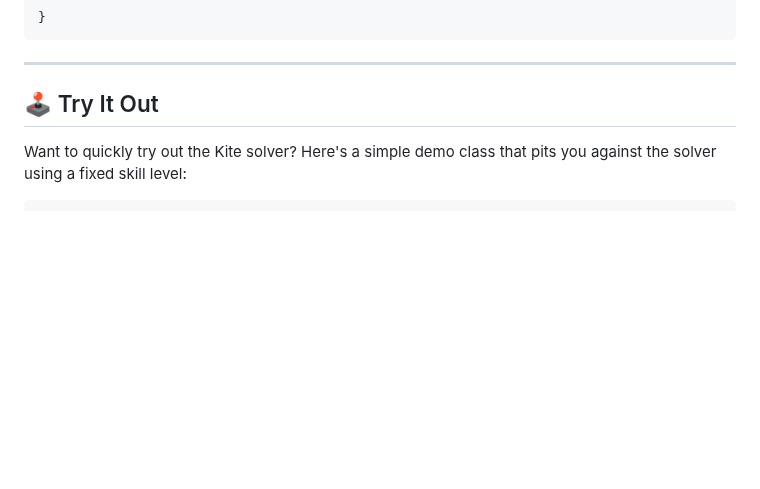
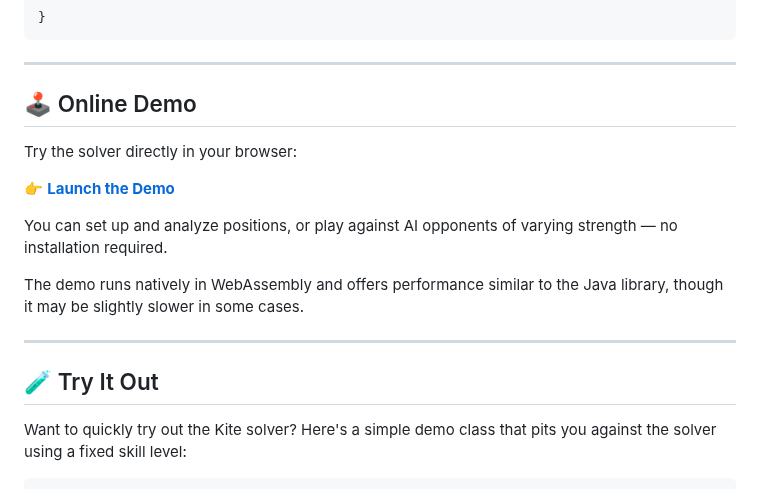
Before and after one commit to tristan852/kite, a Markdown page: README.md, the part around the change. Drawn GitHub-style; blank space fills up the shorter version.

````diff
--- a/README.md
+++ b/README.md
@@ -173,7 +173,19 @@ public class B {
 
 ---
 
-## 🕹️ Try It Out
+## 🕹️ Online Demo
+
+Try the solver directly in your browser:
+
+👉 **[Launch the Demo](https://tristan852.github.io/kite)**
+
+You can set up and analyze positions, or play against AI opponents of varying strength — no installation required.
+
+The demo runs natively in WebAssembly and offers performance similar to the Java library, though it may be slightly slower in some cases.
+
+---
+
+## 🧪 Try It Out
 Want to quickly try out the Kite solver? Here's a simple demo class that pits you against the solver using a fixed skill level:
 
 ```java
````
